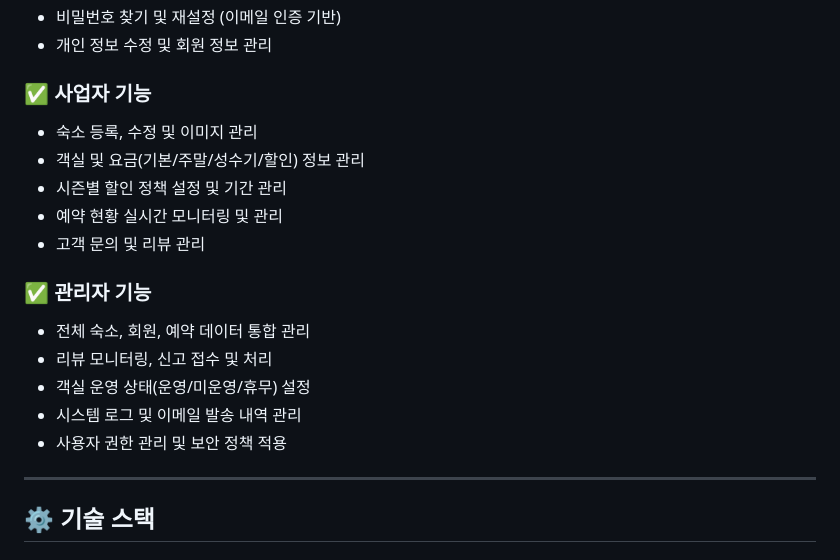
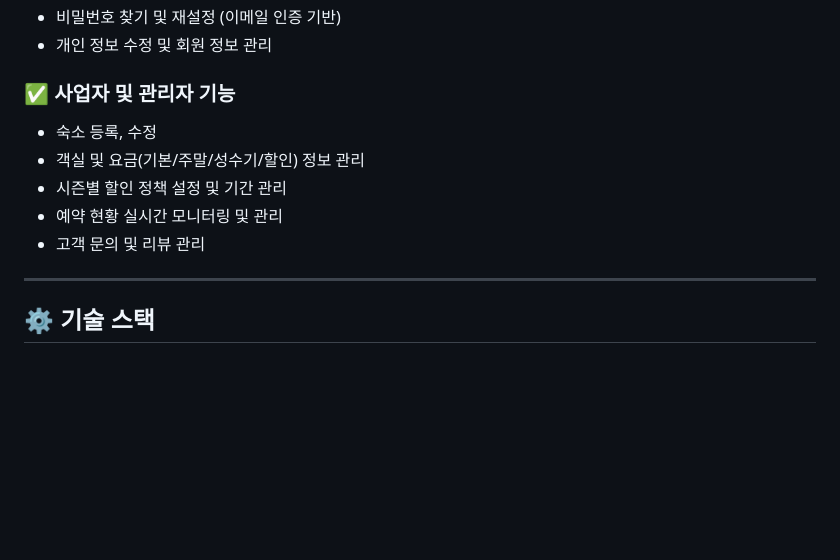
Before and after one commit to kkkk-270/staypick, a Markdown page: README.md, the part around the change. Drawn GitHub-style; blank space fills up the shorter version.

```diff
--- a/README.md
+++ b/README.md
@@ -16,19 +16,12 @@
 - 비밀번호 찾기 및 재설정 (이메일 인증 기반)
 - 개인 정보 수정 및 회원 정보 관리
 
-### ✅ 사업자 기능
-- 숙소 등록, 수정 및 이미지 관리
+### ✅ 사업자 및 관리자 기능
+- 숙소 등록, 수정
 - 객실 및 요금(기본/주말/성수기/할인) 정보 관리
 - 시즌별 할인 정책 설정 및 기간 관리
 - 예약 현황 실시간 모니터링 및 관리
 - 고객 문의 및 리뷰 관리
-
-### ✅ 관리자 기능
-- 전체 숙소, 회원, 예약 데이터 통합 관리
-- 리뷰 모니터링, 신고 접수 및 처리
-- 객실 운영 상태(운영/미운영/휴무) 설정
-- 시스템 로그 및 이메일 발송 내역 관리
-- 사용자 권한 관리 및 보안 정책 적용
 
 ---
 
```
